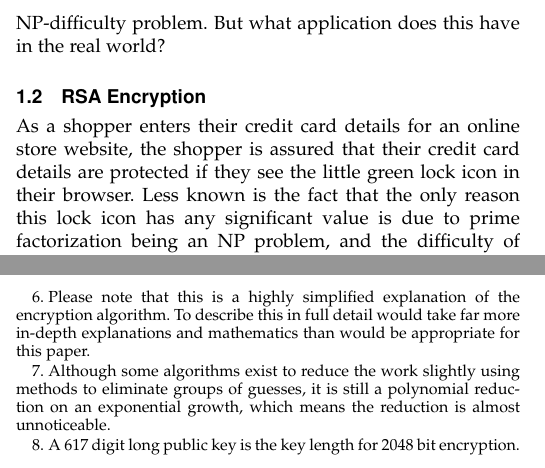
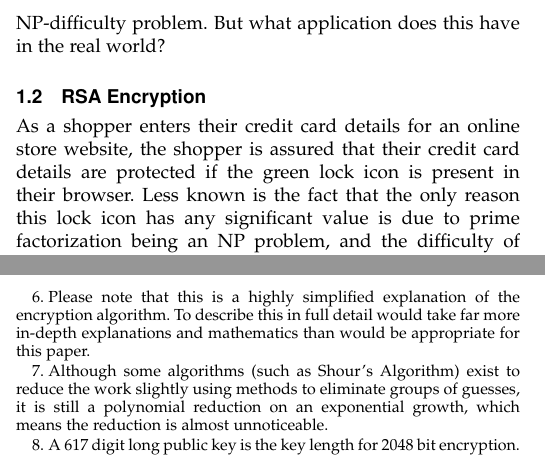
Before and after one commit to MatthewFletcher/EH105FinalPaper, a LaTeX paper (FinalPaperIEEE_commented.tex): two parts of the columns of page 2 of 5, joined at a grey line, cut so that both start at the same text. Compiled offline with pdfLaTeX; a missing font is replaced by an installed copy or a similar font; a LaTeX package or settings file that is missing is left out.

Commit message:
More information added

```diff
--- a/FinalPaperIEEE_commented.tex
+++ b/FinalPaperIEEE_commented.tex
@@ -646,7 +646,7 @@ However, the number of computational steps in this problem grows at an extremely
 Yet another example of an NP problem is the factoring of a number into its prime factors. In his 1801 book \textit{Disquisitiones Arithmeticae}, mathematician Frederick Gauss proved that any number has exactly 1 prime factorization. It is extremely easy to check if a given factorization for a number is correct (the multiplication of said numbers is a P-difficulty problem). However, in order to find the unique factorization for a number, the only method currently known is guessing and checking every single factor for that number. As the length of the target number grows, so does the length of computation time, but the computation time grows exponentially. As the growth of computation time is not of a polynomial form, the factorization problem is considered an NP-difficulty problem. But what application does this have in the real world?
 
 \subsection{RSA Encryption}
-As a shopper enters their credit card details for an online store website, the shopper is assured that their credit card details are protected if they see the little green lock icon in their browser. Less known is the fact that the only reason this lock icon has any significant value is due to prime factorization being an NP problem, and  the difficulty of breaking RSA encryption being extremely unlikely to solve with current methods. In 1978, three computer scientists, Ron Rivest, Adi Shamir and Leonard Adleman, publicly released an encryption algorithm titled after their names, RSA. The basis of this encryption technique\footnote{Please note that this is a highly simplified explanation of the encryption algorithm. To describe this in full detail would take far more in-depth explanations and mathematics than would be appropriate for this paper.} is two secret prime numbers (known as private keys) multiplied together to form a public key. To decrypt the message, the two original numbers must be known. Finding these original two numbers is only possible through repetitive brute force calculations\footnote{Although some algorithms exist to reduce the work slightly using methods to eliminate groups of guesses, it is still a polynomial reduction on an exponential growth, which means the reduction is almost unnoticeable.}. For an idea of the size of these numbers, the public key length for most banking systems nowadays is over six hundred digits long\footnote{A 617 digit long public key is the key length for 2048 bit encryption.}. To complete these calculations with current  methods and computing technologies  would require somewhere on the order of 6.4 quadrillion years to try all possible combinations.
+As a shopper enters their credit card details for an online store website, the shopper is assured that their credit card details are protected if the green lock icon is present in their browser. Less known is the fact that the only reason this lock icon has any significant value is due to prime factorization being an NP problem, and  the difficulty of breaking RSA encryption being extremely unlikely to solve with current methods. In 1978, three computer scientists, Ron Rivest, Adi Shamir and Leonard Adleman, publicly released an encryption algorithm titled after their names, RSA. The basis of this encryption technique\footnote{Please note that this is a highly simplified explanation of the encryption algorithm. To describe this in full detail would take far more in-depth explanations and mathematics than would be appropriate for this paper.} is two secret prime numbers (known as private keys) multiplied together to form a public key. To decrypt the message, the two original numbers must be known. Finding these original two numbers is only possible through repetitive brute force calculations\footnote{Although some algorithms (such as Shour's Algorithm) exist to reduce the work slightly using methods to eliminate groups of guesses, it is still a polynomial reduction on an exponential growth, which means the reduction is almost unnoticeable.}. For an idea of the size of these numbers, the public key length for most banking systems nowadays is over six hundred digits long\footnote{A 617 digit long public key is the key length for 2048 bit encryption.}. To complete these calculations with current  methods and computing technologies  would require somewhere on the order of 6.4 quadrillion years to try all possible combinations.
 
 \subsection{Evolution of Computational Methods}
  The phrase ``with current methods'' is used throughout this paper, in the context of methods used to solve a problem. This aligns with a computing device known as a Turing computer to solve a problem.  In 1936, English computer scientist and cryptologist Alan Turing proposed the idea of a theoretical computing machine that operates off of a memory tape with infinite length divided into discrete cells. Each cell contains a basic instruction. The reading head above the tape identifies the value of the cell on the memory tape, then moves the tape either to the left, to the right, or terminates the program. Although this may seem very simple, determining if an algorithm can be run on a Turing machine constitutes one of the most important problems in the field of computer science. A Turing computer is the most basic computer possible, taking in bits one at a time, and outputting a result based on the bit.  These computers are powerful. However, they are insufficient for solving NP problems. Because the difficulty and number of computational steps for NP-type problems grows with non-polynomial growth, the computation time grows rapidly to an unmanageable amount. However, this challenge will change with the introduction of quantum computers.
```
Also changed, not shown: FinalPaperIEEE_commented.pdf, 2 other files.
